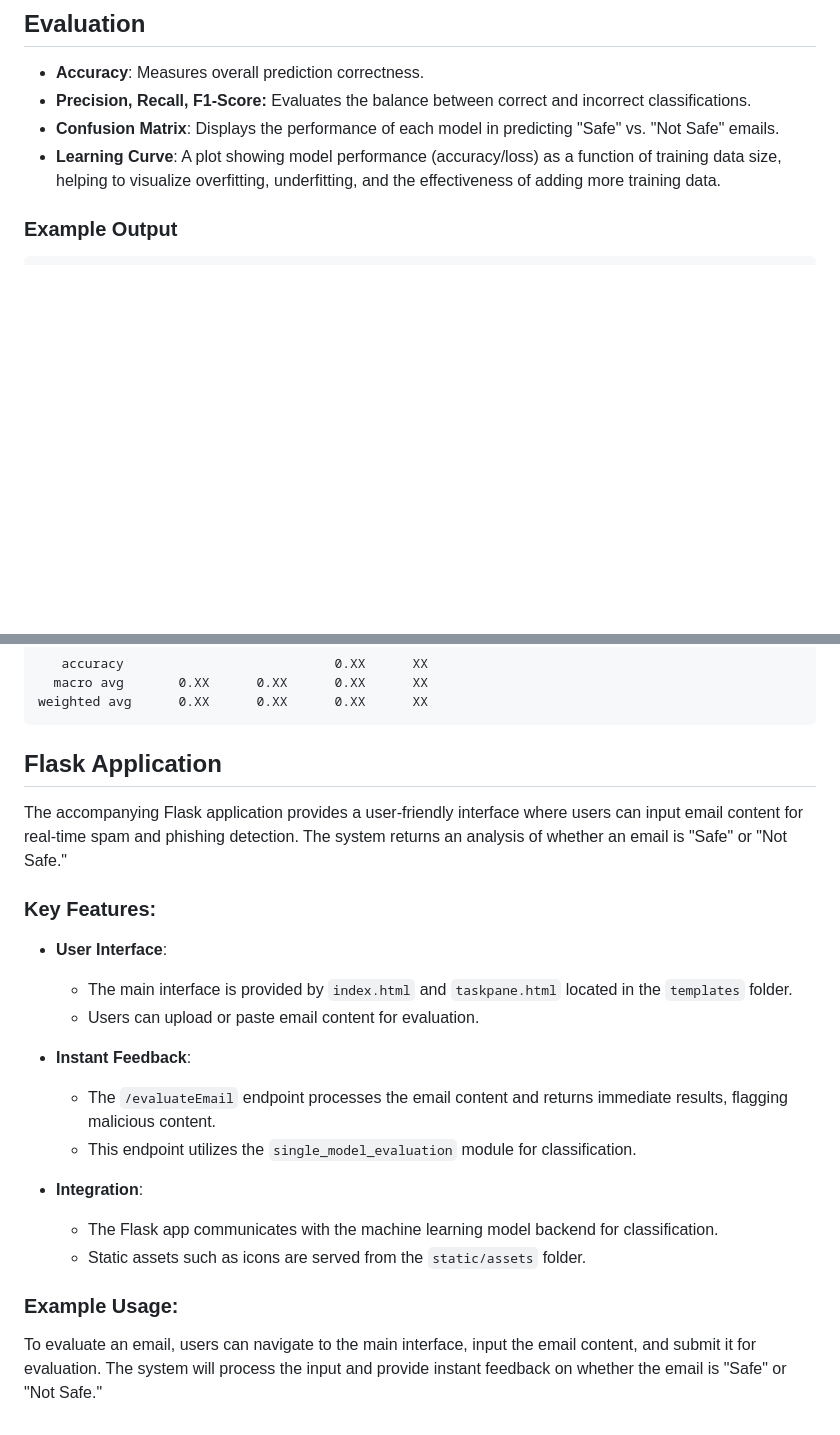
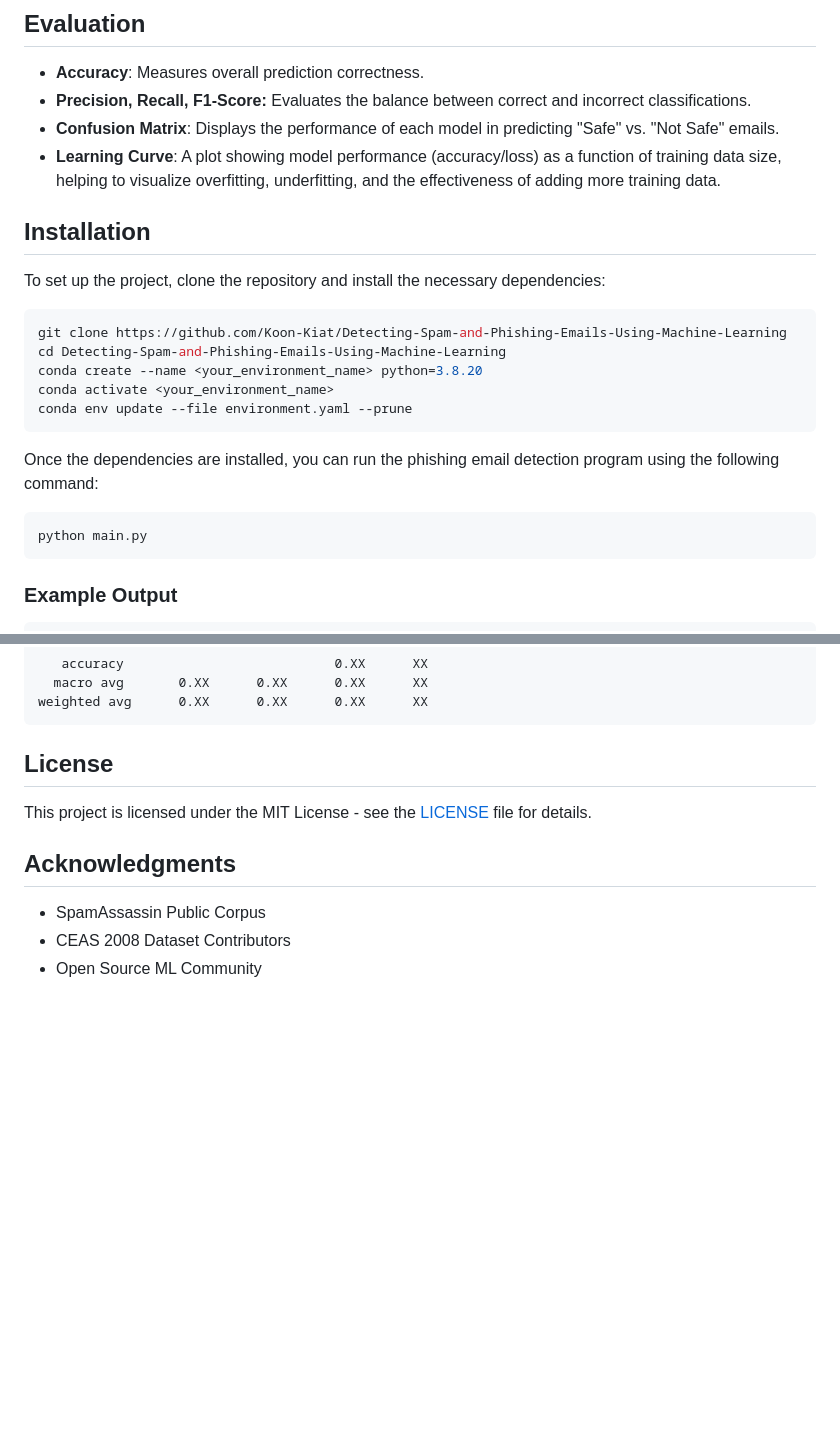
Before and after one commit to Koon-Kiat/Spam-And-Phishing-Detection-Using-Machine-Learning, a Markdown page: README.md, 2 parts joined by grey strips. Drawn GitHub-style; blank space fills up the shorter version.

````diff
--- a/README.md
+++ b/README.md
@@ -124,6 +86,25 @@ These results are stored in the `output` folder.
 - **Confusion Matrix**: Displays the performance of each model in predicting "Safe" vs. "Not Safe" emails.
 - **Learning Curve**: A plot showing model performance (accuracy/loss) as a function of training data size, helping to visualize overfitting, underfitting, and the effectiveness of adding more training data.
 
+
+## Installation
+
+To set up the project, clone the repository and install the necessary dependencies:
+
+```bash
+git clone https://github.com/Koon-Kiat/Detecting-Spam-and-Phishing-Emails-Using-Machine-Learning
+cd Detecting-Spam-and-Phishing-Emails-Using-Machine-Learning
+conda create --name <your_environment_name> python=3.8.20
+conda activate <your_environment_name>
+conda env update --file environment.yaml --prune
+```
+
+Once the dependencies are installed, you can run the phishing email detection program using the following command:
+
+```bash
+python main.py
+```
+
 ### Example Output
 
 ```
@@ -153,26 +134,12 @@ Classification Report for Test Data:
 weighted avg      0.XX      0.XX      0.XX      XX
 ```
 
-## Flask Application
+## License
 
-The accompanying Flask application provides a user-friendly interface where users can input email content for real-time spam and phishing detection. The system returns an analysis of whether an email is "Safe" or "Not Safe."
+This project is licensed under the MIT License - see the [LICENSE](LICENSE) file for details.
 
-### Key Features:
+## Acknowledgments
 
-- **User Interface**:
-
-  - The main interface is provided by `index.html` and `taskpane.html` located in the `templates` folder.
-  - Users can upload or paste email content for evaluation.
-
-- **Instant Feedback**:
-
-  - The `/evaluateEmail` endpoint processes the email content and returns immediate results, flagging malicious content.
-  - This endpoint utilizes the `single_model_evaluation` module for classification.
-
-- **Integration**:
-  - The Flask app communicates with the machine learning model backend for classification.
-  - Static assets such as icons are served from the `static/assets` folder.
-
-### Example Usage:
-
-To evaluate an email, users can navigate to the main interface, input the email content, and submit it for evaluation. The system will process the input and provide instant feedback on whether the email is "Safe" or "Not Safe."
+- SpamAssassin Public Corpus
+- CEAS 2008 Dataset Contributors
+- Open Source ML Community
````
Also changed, not shown: other parts of README.md (+18 -56 lines).
